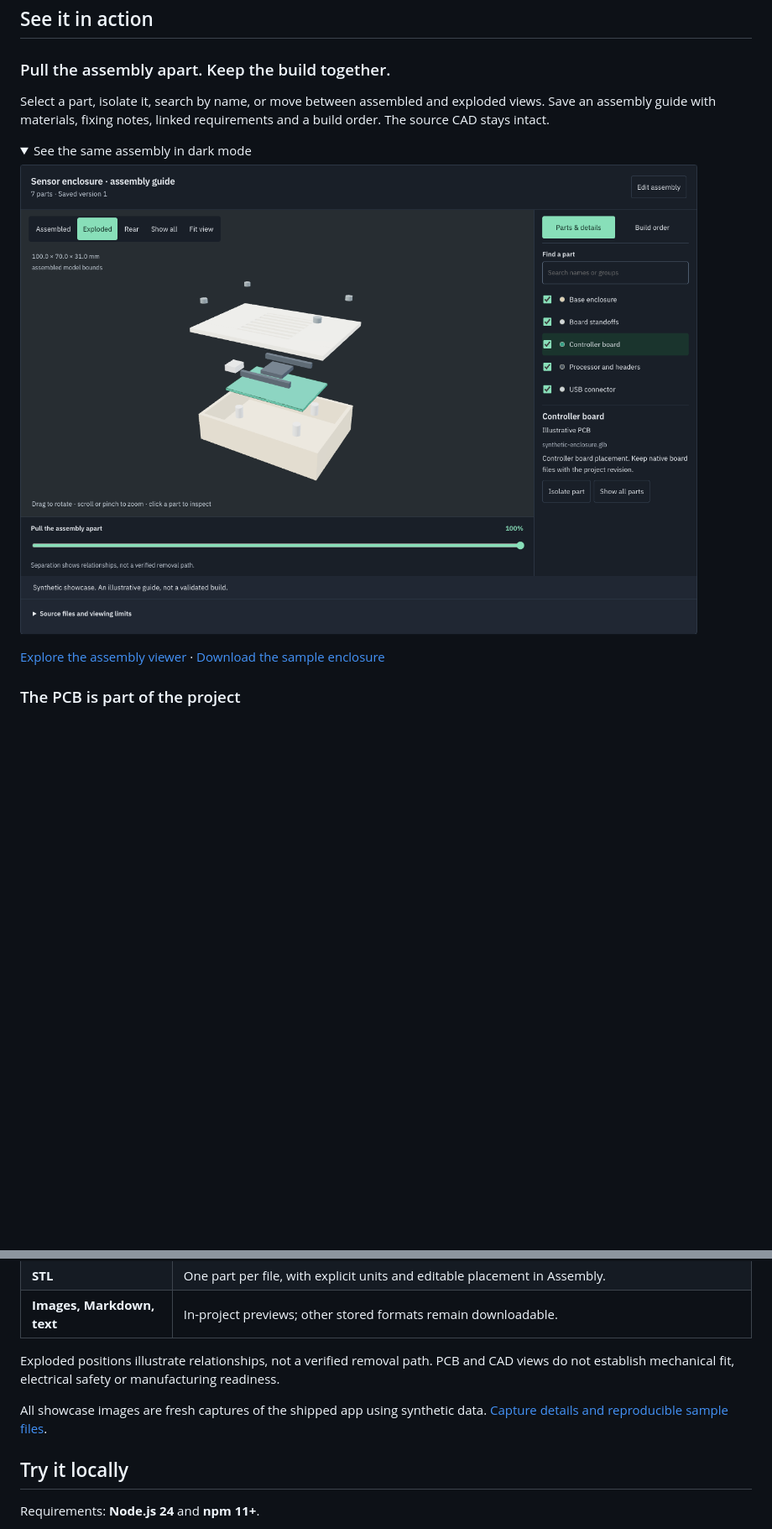
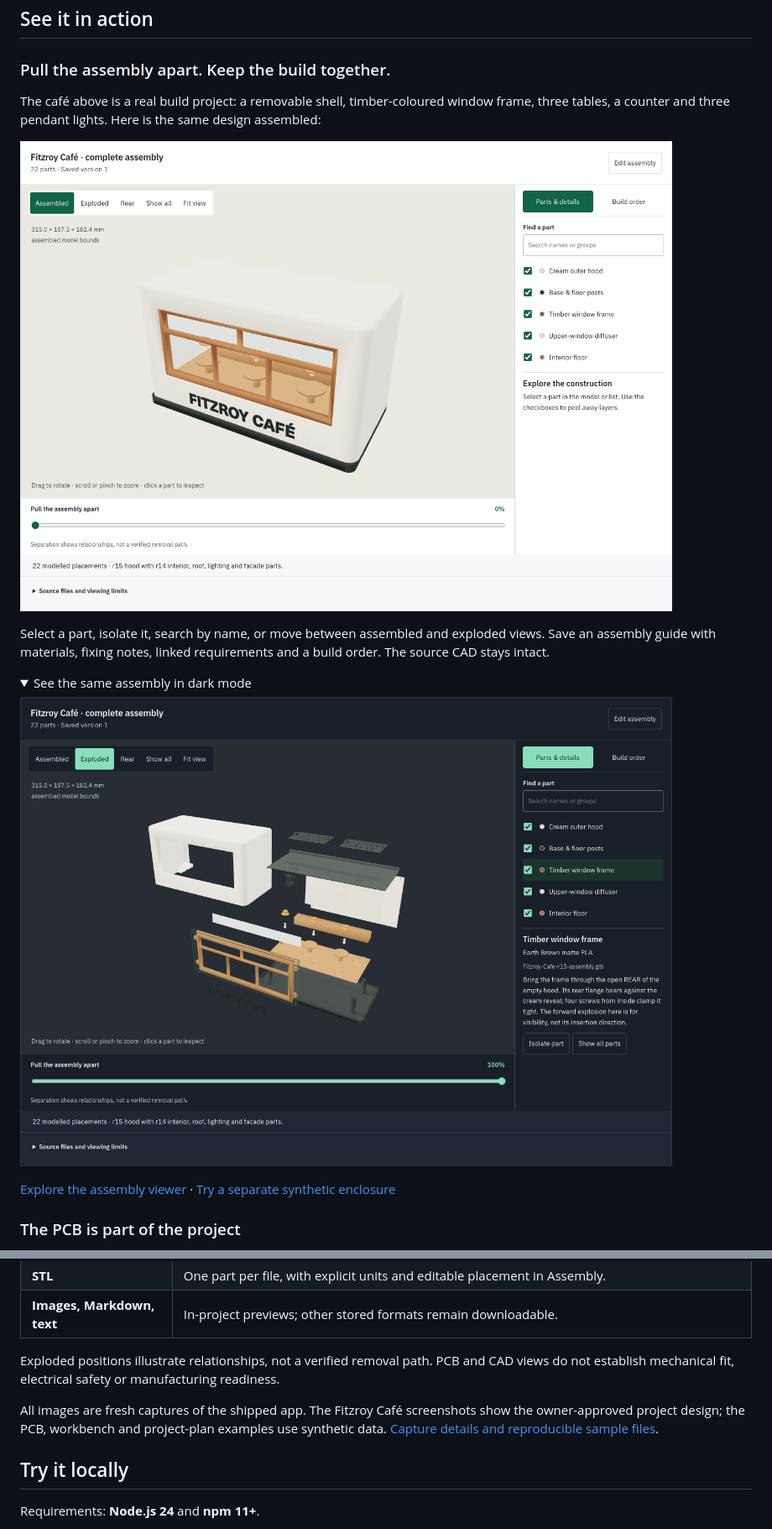
Before and after one commit to newtonlorenz/benchledger, a Markdown page: README.md, 2 parts joined by grey strips. Shown at 84% size. Drawn GitHub-style; pictures changed too: docs/assets/showcase/assembly-assembled.png (added), docs/assets/showcase/assembly-dark.png; folded sections open; blank space fills up the shorter version.

Commit message:
docs: showcase the complete Fitzroy Cafe assembly

```diff
--- a/README.md
+++ b/README.md
@@ -46,6 +46,10 @@ BenchLedger keeps that context together, from the first requirement to the stock
 
 ### Pull the assembly apart. Keep the build together.
 
+The café above is a real build project: a removable shell, timber-coloured window frame, three tables, a counter and three pendant lights. Here is the same design assembled:
+
+![The Fitzroy Café model assembled in BenchLedger, with its window, lettering and miniature interior visible](docs/assets/showcase/assembly-assembled.png)
+
 Select a part, isolate it, search by name, or move between assembled and exploded views. Save an assembly guide with materials, fixing notes, linked requirements and a build order. The source CAD stays intact.
 
 <details>
@@ -55,7 +59,7 @@ Select a part, isolate it, search by name, or move between assembled and explode
 
 </details>
 
-[Explore the assembly viewer](docs/assembly-explorer.md) · [Download the sample enclosure](docs/assets/showcase/synthetic-enclosure.glb)
+[Explore the assembly viewer](docs/assembly-explorer.md) · [Try a separate synthetic enclosure](docs/assets/showcase/synthetic-enclosure.glb)
 
 ### The PCB is part of the project
 
@@ -101,7 +105,7 @@ Agents can inspect source parts, calculate gaps, record supplier observations an
 
 Exploded positions illustrate relationships, not a verified removal path. PCB and CAD views do not establish mechanical fit, electrical safety or manufacturing readiness.
 
-All showcase images are fresh captures of the shipped app using synthetic data. [Capture details and reproducible sample files](docs/showcase.md).
+All images are fresh captures of the shipped app. The Fitzroy Café screenshots show the owner-approved project design; the PCB, workbench and project-plan examples use synthetic data. [Capture details and reproducible sample files](docs/showcase.md).
 
 ## Try it locally
 
```
Also changed, not shown: other parts of README.md (+4 -4 lines), docs/showcase.md (+41 -11 lines), docs/assets/showcase/assembly-exploded.png.
